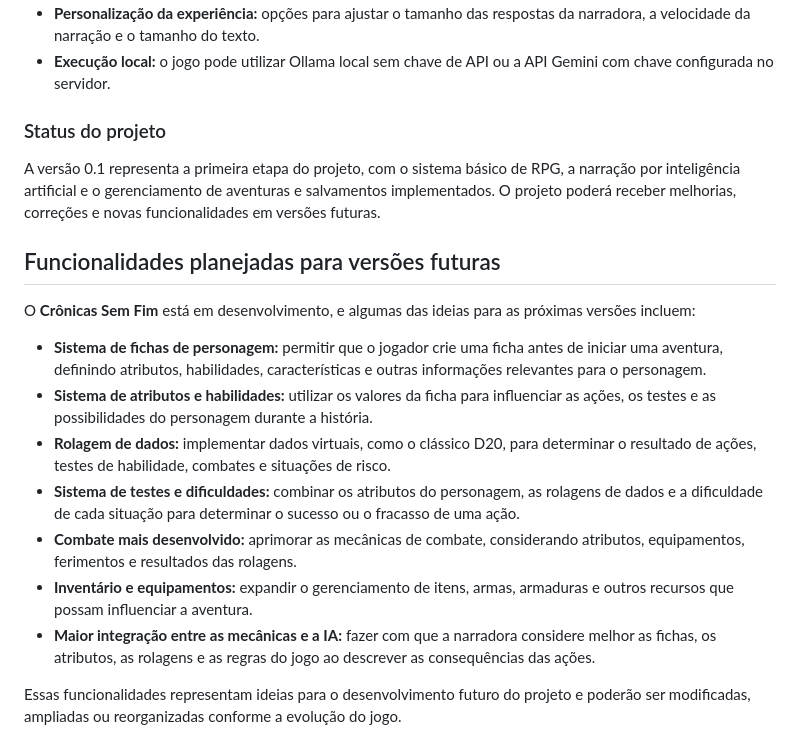
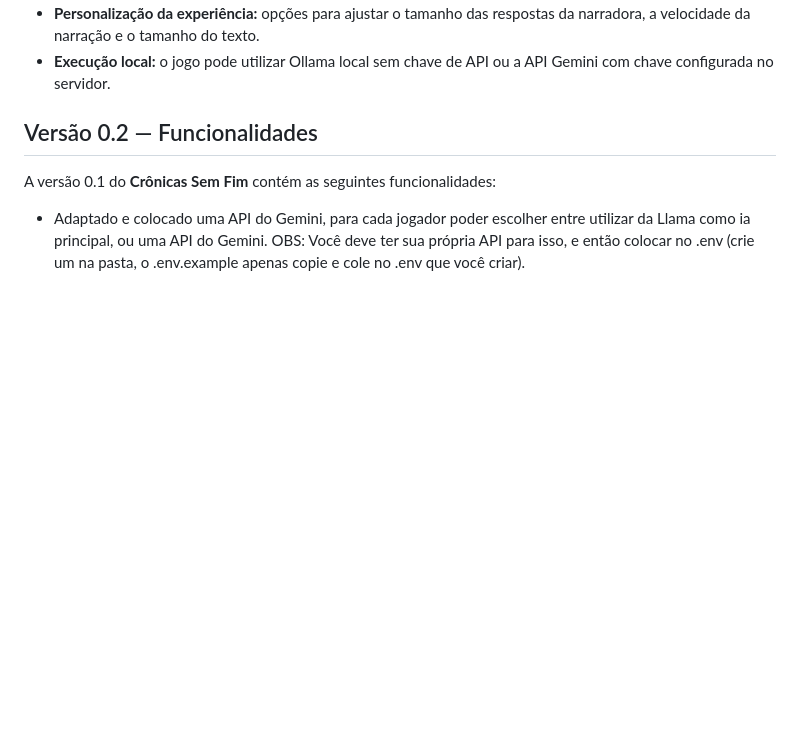
Before and after one commit to Voi9d/Cr-nicas-sem-Fim, a Markdown page: README.md, the part around the change. Drawn GitHub-style; blank space fills up the shorter version.

Commit message:
Update README for version 0.2 and API instructions
Removed project status section and planned features for future versions. Updated to reflect version 0.2 functionalities and added Gemini API usage instructions.

```diff
--- a/README.md
+++ b/README.md
@@ -139,20 +139,9 @@ A versão 0.1 do **Crônicas Sem Fim** contém as seguintes funcionalidades:
 - **Personalização da experiência:** opções para ajustar o tamanho das respostas da narradora, a velocidade da narração e o tamanho do texto.
 - **Execução local:** o jogo pode utilizar Ollama local sem chave de API ou a API Gemini com chave configurada no servidor.
 
-### Status do projeto
+## Versão 0.2 — Funcionalidades
 
-A versão 0.1 representa a primeira etapa do projeto, com o sistema básico de RPG, a narração por inteligência artificial e o gerenciamento de aventuras e salvamentos implementados. O projeto poderá receber melhorias, correções e novas funcionalidades em versões futuras.
+A versão 0.1 do **Crônicas Sem Fim** contém as seguintes funcionalidades:
 
-## Funcionalidades planejadas para versões futuras
-
-O **Crônicas Sem Fim** está em desenvolvimento, e algumas das ideias para as próximas versões incluem:
-
-- **Sistema de fichas de personagem:** permitir que o jogador crie uma ficha antes de iniciar uma aventura, definindo atributos, habilidades, características e outras informações relevantes para o personagem.
-- **Sistema de atributos e habilidades:** utilizar os valores da ficha para influenciar as ações, os testes e as possibilidades do personagem durante a história.
-- **Rolagem de dados:** implementar dados virtuais, como o clássico D20, para determinar o resultado de ações, testes de habilidade, combates e situações de risco.
-- **Sistema de testes e dificuldades:** combinar os atributos do personagem, as rolagens de dados e a dificuldade de cada situação para determinar o sucesso ou o fracasso de uma ação.
-- **Combate mais desenvolvido:** aprimorar as mecânicas de combate, considerando atributos, equipamentos, ferimentos e resultados das rolagens.
-- **Inventário e equipamentos:** expandir o gerenciamento de itens, armas, armaduras e outros recursos que possam influenciar a aventura.
-- **Maior integração entre as mecânicas e a IA:** fazer com que a narradora considere melhor as fichas, os atributos, as rolagens e as regras do jogo ao descrever as consequências das ações.
-
-Essas funcionalidades representam ideias para o desenvolvimento futuro do projeto e poderão ser modificadas, ampliadas ou reorganizadas conforme a evolução do jogo.
+- Adaptado e colocado uma API do Gemini, para cada jogador poder escolher entre utilizar da Llama como ia principal, ou uma API do Gemini.
+OBS: Você deve ter sua própria API para isso, e então colocar no .env (crie um na pasta, o .env.example apenas copie e cole no .env que você criar).
```
